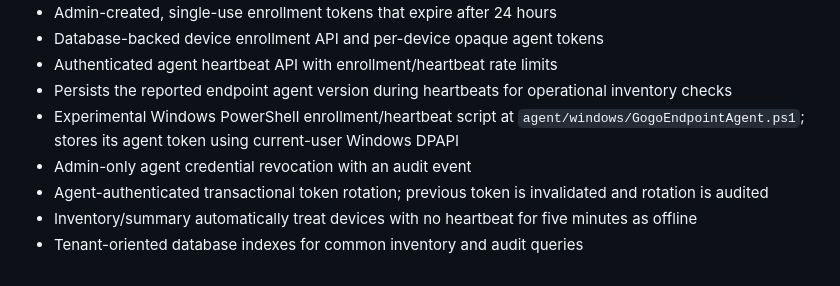
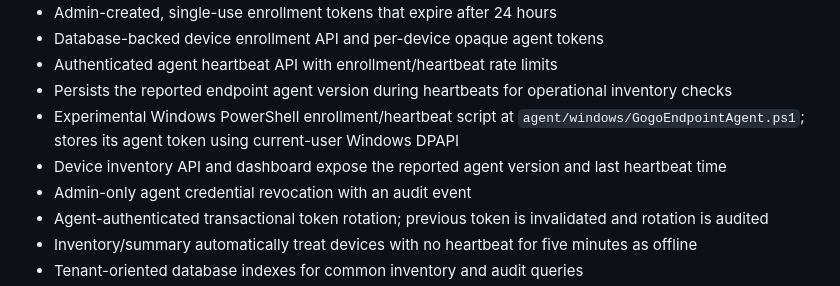
Before and after one commit to mohit20rawat/GOGO-ENDPOINT-CENTRAL, a Markdown page: README.md, the part around the change. Drawn GitHub-style.

Commit message:
docs: describe agent telemetry in device inventory

```diff
--- a/README.md
+++ b/README.md
@@ -14,6 +14,7 @@ Cloud-ready starter for a unified endpoint management platform. This is a protot
 - Authenticated agent heartbeat API with enrollment/heartbeat rate limits
 - Persists the reported endpoint agent version during heartbeats for operational inventory checks
 - Experimental Windows PowerShell enrollment/heartbeat script at `agent/windows/GogoEndpointAgent.ps1`; stores its agent token using current-user Windows DPAPI
+- Device inventory API and dashboard expose the reported agent version and last heartbeat time
 - Admin-only agent credential revocation with an audit event
 - Agent-authenticated transactional token rotation; previous token is invalidated and rotation is audited
 - Inventory/summary automatically treat devices with no heartbeat for five minutes as offline
```
